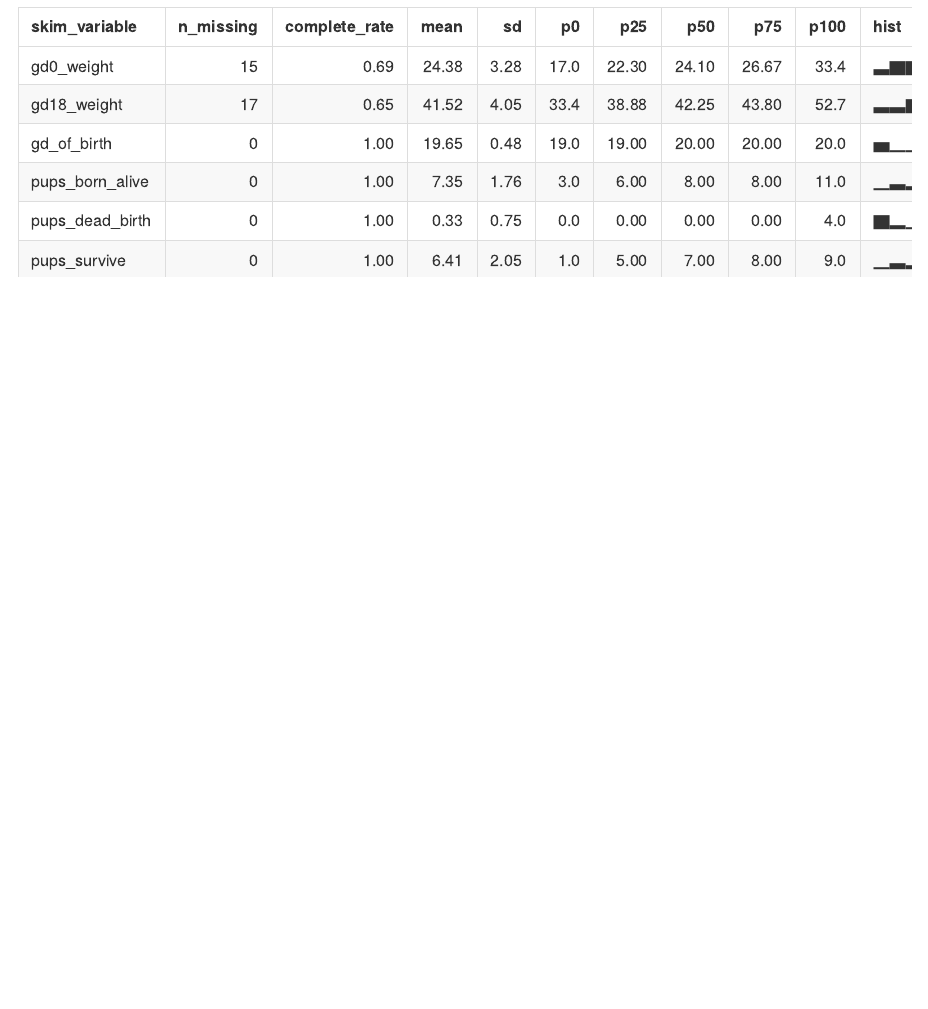
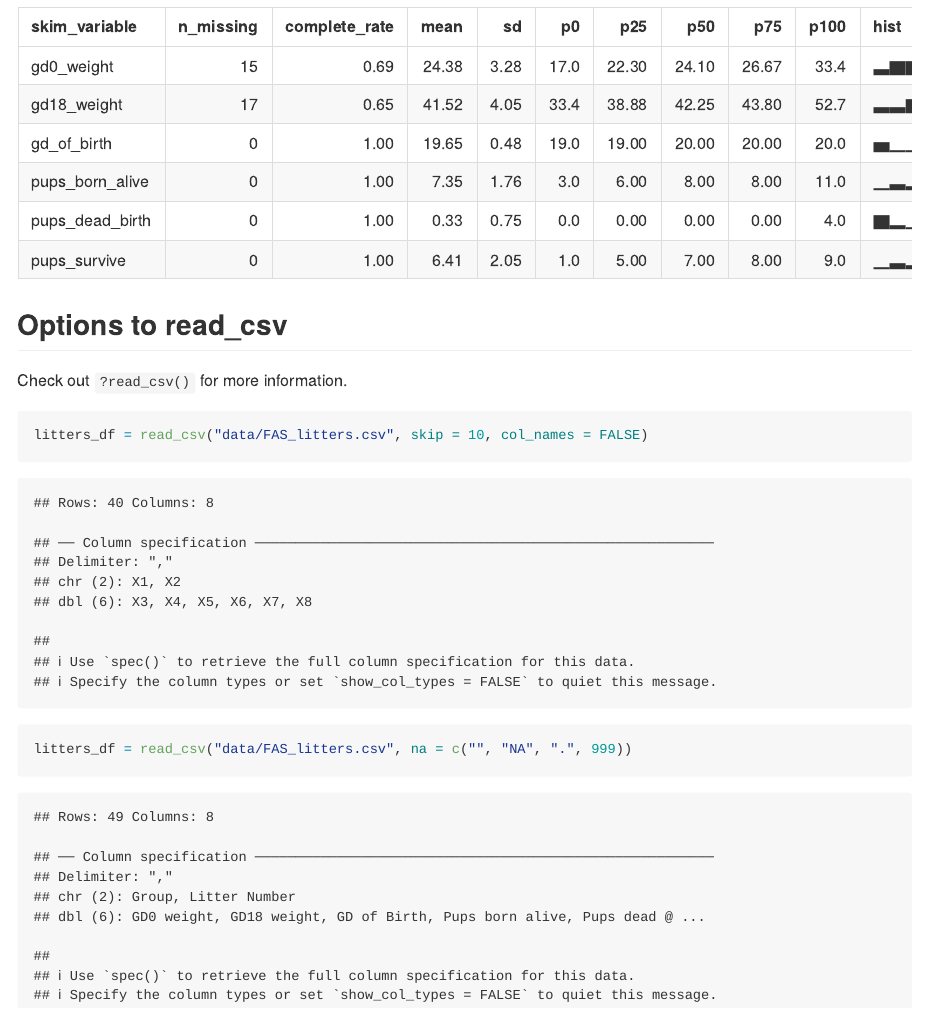
Before and after one commit to wq2161/data_wrangling_i, an R Markdown document (data_import.Rmd): the page in a window 1100 px wide, from 2750 px down. The pictures show the output file data_import.md that the author committed with the source, drawn offline in the style of GitHub.

Commit message:
look at the help file.

````diff
--- a/data_import.Rmd
+++ b/data_import.Rmd
@@ -32,3 +32,16 @@ tail(litters_df)
 ```{r}
 skimr::skim(litters_df)
 ```
+
+
+## Options to read_csv
+
+Check out `?read_csv()` for more information.
+
+```{r}
+litters_df = read_csv("data/FAS_litters.csv", skip = 10, col_names = FALSE)
+```
+
+```{r}
+litters_df = read_csv("data/FAS_litters.csv", na = c("", "NA", ".", 999))
+```
````
Also changed, not shown: data_import.md.
